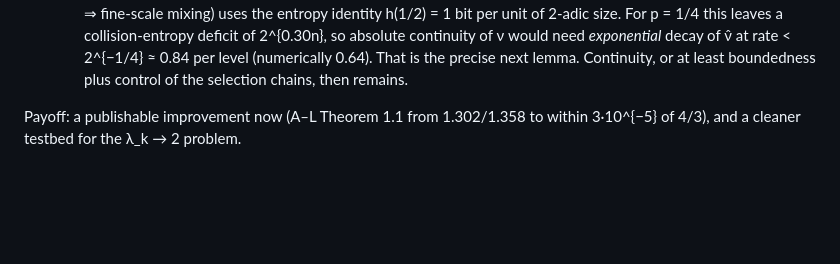
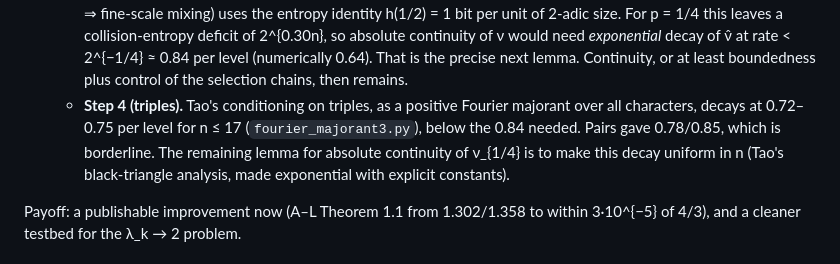
Before and after one commit to dpalmqvist/kollatz, a Markdown page: AVENUES.md, the part around the change. Drawn GitHub-style; blank space fills up the shorter version.

Commit message:
AVENUES §28 and CLAUDE.md: record step 4b (triple majorant 0.72-0.75 per level)
Co-Authored-By: Claude Opus 5.5 <noreply@anthropic.com>

```diff
--- a/AVENUES.md
+++ b/AVENUES.md
@@ -1496,6 +1496,10 @@ Questions:
      leaves a collision-entropy deficit of 2^{0.30n}, so absolute continuity of ν would need *exponential* decay of
      ν̂ at rate < 2^{−1/4} ≈ 0.84 per level (numerically 0.64). That is the precise next lemma. Continuity, or at
      least boundedness plus control of the selection chains, then remains.
+   - **Step 4 (triples).** Tao's conditioning on triples, as a positive Fourier majorant over all characters, decays
+     at 0.72–0.75 per level for n ≤ 17 (`fourier_majorant3.py`), below the 0.84 needed. Pairs gave 0.78/0.85,
+     which is borderline. The remaining lemma for absolute continuity of ν_{1/4} is to make this decay uniform in n
+     (Tao's black-triangle analysis, made exponential with explicit constants).
 
 Payoff: a publishable improvement now (A–L Theorem 1.1 from 1.302/1.358 to within 3·10^{−5} of 4/3), and a cleaner
 testbed for the λ_k → 2 problem.
```
Also changed, not shown: CLAUDE.md (+3 -0 lines).
